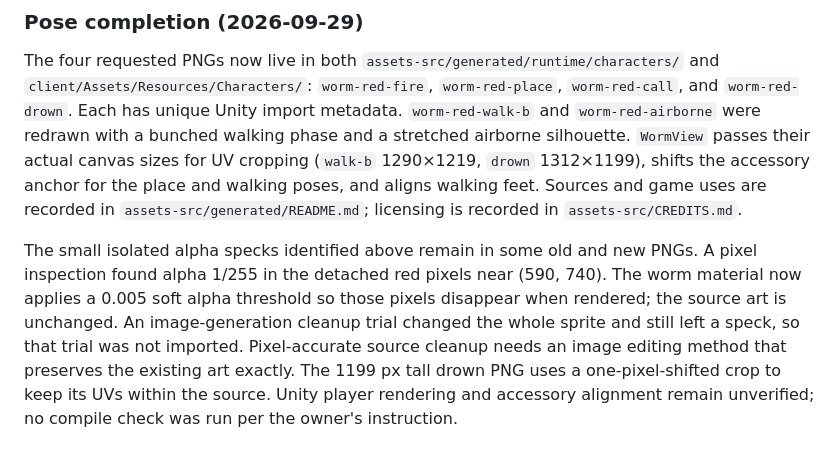
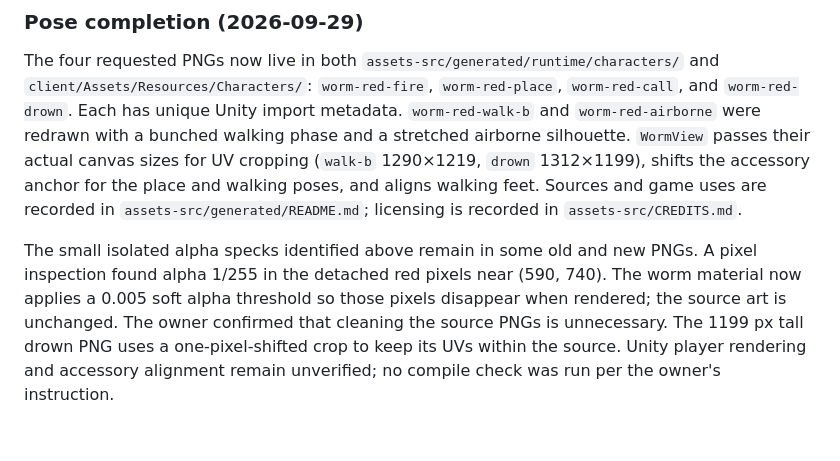
Before and after one commit to quyenanh198/Worms, a Markdown page: docs/GRAPHICS_HANDOFF.md, the part around the change. GitHub-like rendering.

Commit message:
Record source PNG cleanup as unnecessary

```diff
--- a/docs/GRAPHICS_HANDOFF.md
+++ b/docs/GRAPHICS_HANDOFF.md
@@ -304,4 +304,4 @@ These existing sprites need rework:
 
 The four requested PNGs now live in both `assets-src/generated/runtime/characters/` and `client/Assets/Resources/Characters/`: `worm-red-fire`, `worm-red-place`, `worm-red-call`, and `worm-red-drown`. Each has unique Unity import metadata. `worm-red-walk-b` and `worm-red-airborne` were redrawn with a bunched walking phase and a stretched airborne silhouette. `WormView` passes their actual canvas sizes for UV cropping (`walk-b` 1290×1219, `drown` 1312×1199), shifts the accessory anchor for the place and walking poses, and aligns walking feet. Sources and game uses are recorded in `assets-src/generated/README.md`; licensing is recorded in `assets-src/CREDITS.md`.
 
-The small isolated alpha specks identified above remain in some old and new PNGs. A pixel inspection found alpha 1/255 in the detached red pixels near (590, 740). The worm material now applies a 0.005 soft alpha threshold so those pixels disappear when rendered; the source art is unchanged. An image-generation cleanup trial changed the whole sprite and still left a speck, so that trial was not imported. Pixel-accurate source cleanup needs an image editing method that preserves the existing art exactly. The 1199 px tall drown PNG uses a one-pixel-shifted crop to keep its UVs within the source. Unity player rendering and accessory alignment remain unverified; no compile check was run per the owner's instruction.
+The small isolated alpha specks identified above remain in some old and new PNGs. A pixel inspection found alpha 1/255 in the detached red pixels near (590, 740). The worm material now applies a 0.005 soft alpha threshold so those pixels disappear when rendered; the source art is unchanged. The owner confirmed that cleaning the source PNGs is unnecessary. The 1199 px tall drown PNG uses a one-pixel-shifted crop to keep its UVs within the source. Unity player rendering and accessory alignment remain unverified; no compile check was run per the owner's instruction.
```
